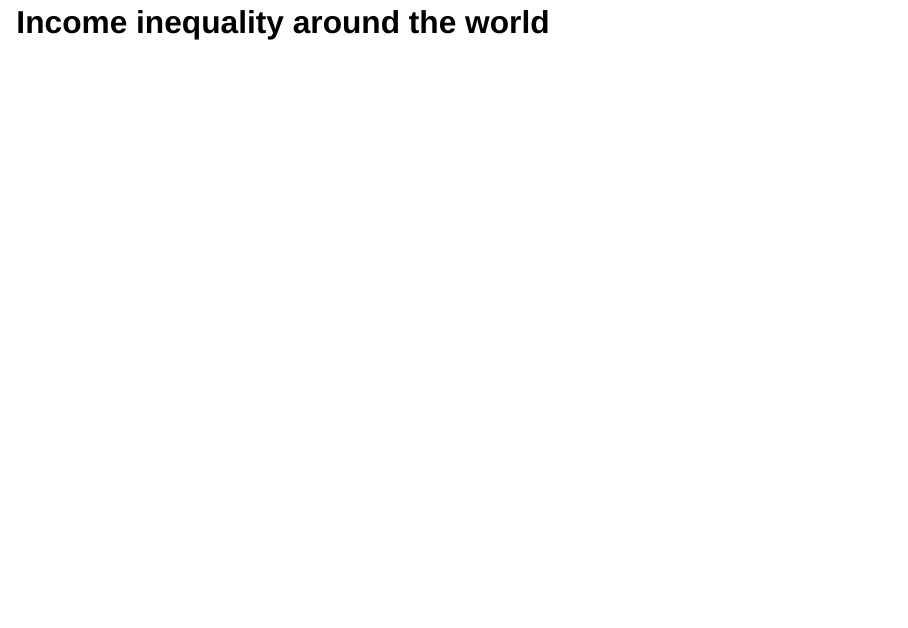
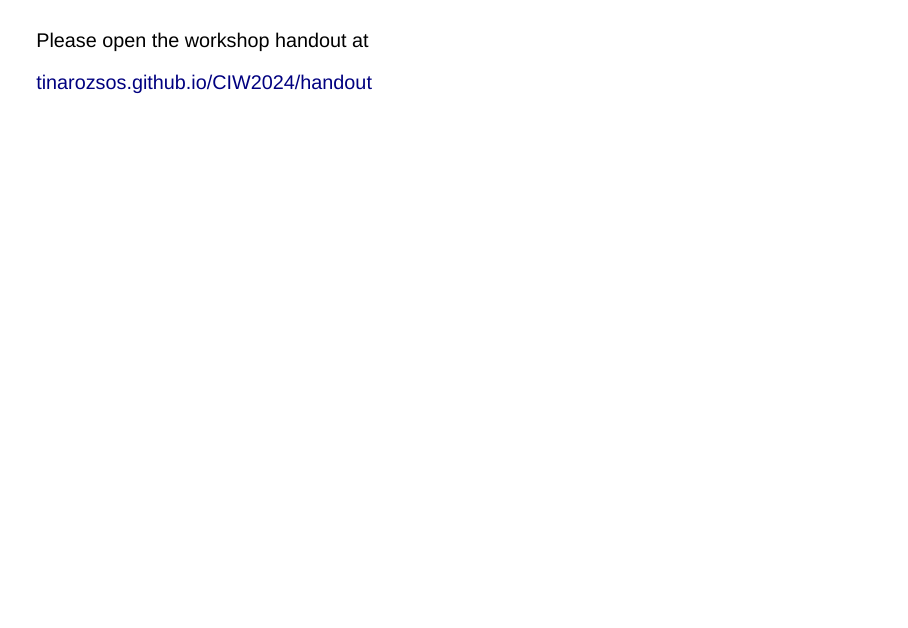
Before and after one commit to tinarozsos/CIW, a Quarto document (microteaching.qmd): page 3 of 14 before the commit and page 3 of 15 after it. Rendered offline with R 4.5, knitr and Pandoc in place of Quarto, with nearby package versions; drawn as Slidy slides in place of the format the file asks for.

Commit message:
update microteaching slides

````diff
--- a/microteaching.qmd
+++ b/microteaching.qmd
@@ -23,6 +23,15 @@ knitr::opts_chunk$set(echo = FALSE, message = FALSE, warning = FALSE, error = FA
 library(tidyverse)
 theme_set(theme_minimal(base_size = 16))
 ```
+
+##
+
+::: {.r-fit-text}
+Please open the workshop handout at
+:::
+::: {.r-fit-text}
+[tinarozsos.github.io/CIW2024/handout](https://tinarozsos.github.io/CIW2024/handout)
+:::
 
 # Income inequality around the world
 
````
Also changed, not shown: microteaching.html.
